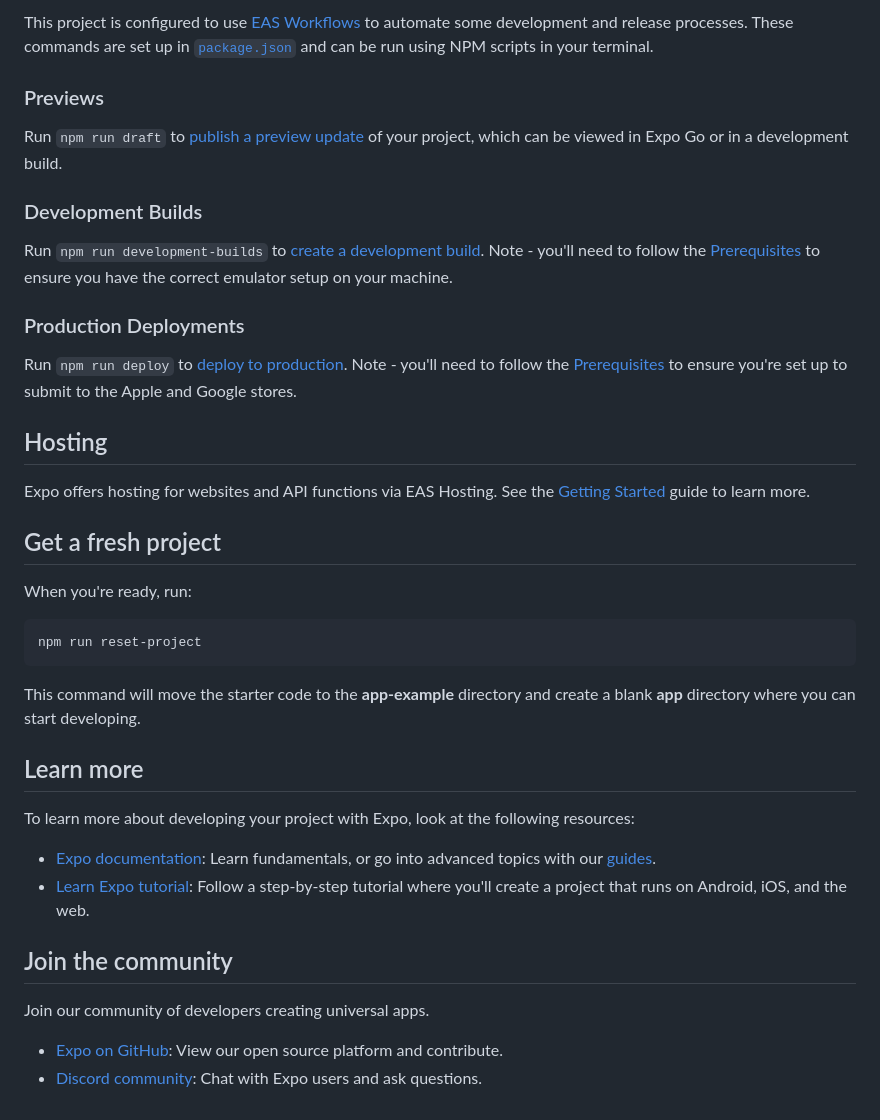
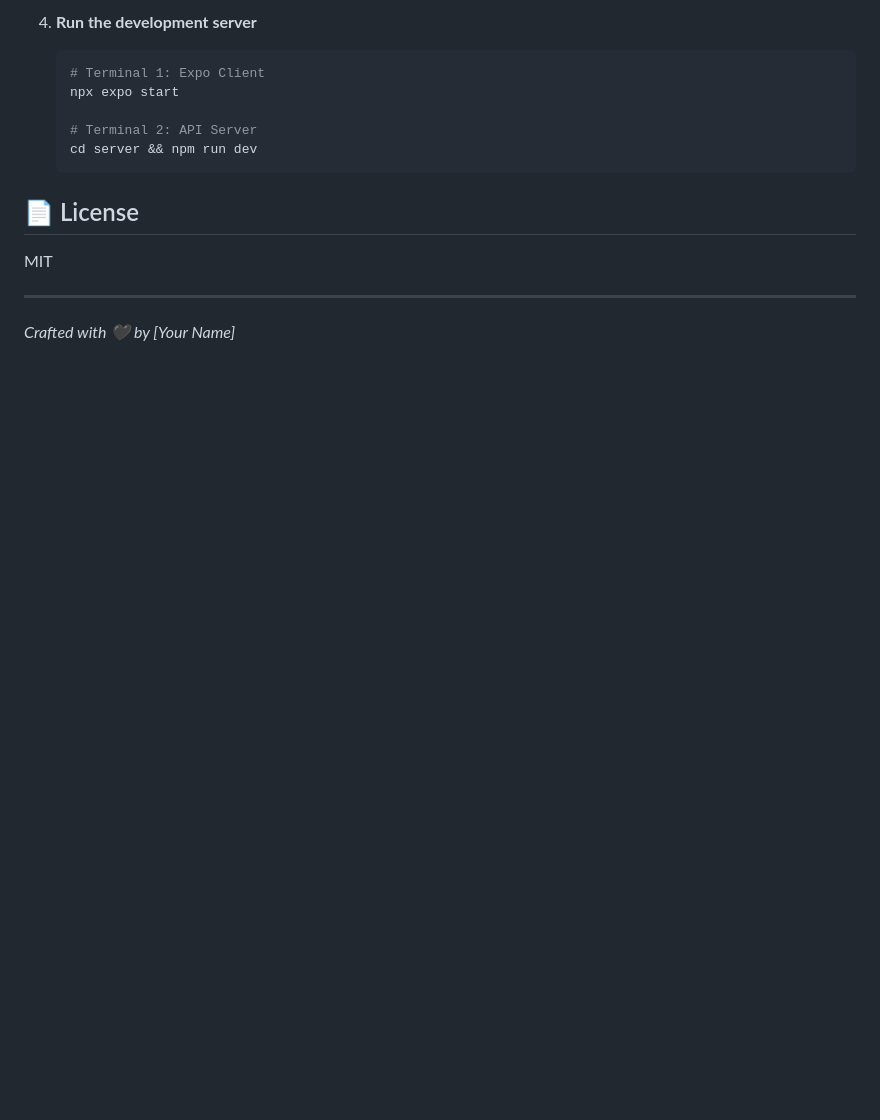
Before and after one commit to x0bd/umo, a Markdown page: README.md, the part around one of its changes. Rendered like a GitHub page; blank space fills up the shorter version.

````diff
--- a/README.md
+++ b/README.md
@@ -23,43 +76,17 @@ You can start developing by editing the files inside the **app** directory. This
 
-This project is configured to use [EAS Workflows](https://docs.expo.dev/eas/workflows/get-started/) to automate some development and release processes. These commands are set up in [`package.json`](./package.json) and can be run using NPM scripts in your terminal.
+4. **Run the development server**
+   ```bash
+   # Terminal 1: Expo Client
+   npx expo start
 
-### Previews
+   # Terminal 2: API Server
+   cd server && npm run dev
+   ```
 
-Run `npm run draft` to [publish a preview update](https://docs.expo.dev/eas/workflows/examples/publish-preview-update/) of your project, which can be viewed in Expo Go or in a development build.
+## 📄 License
 
-### Development Builds
+MIT
 
-Run `npm run development-builds` to [create a development build](https://docs.expo.dev/eas/workflows/examples/create-development-builds/). Note - you'll need to follow the [Prerequisites](https://docs.expo.dev/eas/workflows/examples/create-development-builds/#prerequisites) to ensure you have the correct emulator setup on your machine.
+---
 
-### Production Deployments
-
-Run `npm run deploy` to [deploy to production](https://docs.expo.dev/eas/workflows/examples/deploy-to-production/). Note - you'll need to follow the [Prerequisites](https://docs.expo.dev/eas/workflows/examples/deploy-to-production/#prerequisites) to ensure you're set up to submit to the Apple and Google stores.
-
-## Hosting
-
-Expo offers hosting for websites and API functions via EAS Hosting. See the [Getting Started](https://docs.expo.dev/eas/hosting/get-started/) guide to learn more.
-
-
-## Get a fresh project
-
-When you're ready, run:
-
-```bash
-npm run reset-project
-```
-
-This command will move the starter code to the **app-example** directory and create a blank **app** directory where you can start developing.
-
-## Learn more
-
-To learn more about developing your project with Expo, look at the following resources:
-
-- [Expo documentation](https://docs.expo.dev/): Learn fundamentals, or go into advanced topics with our [guides](https://docs.expo.dev/guides).
-- [Learn Expo tutorial](https://docs.expo.dev/tutorial/introduction/): Follow a step-by-step tutorial where you'll create a project that runs on Android, iOS, and the web.
-
-## Join the community
-
-Join our community of developers creating universal apps.
-
-- [Expo on GitHub](https://github.com/expo/expo): View our open source platform and contribute.
-- [Discord community](https://chat.expo.dev): Chat with Expo users and ask questions.
+*Crafted with 🖤 by [Your Name]*
````
Also changed, not shown: other parts of README.md (+65 -12 lines).
